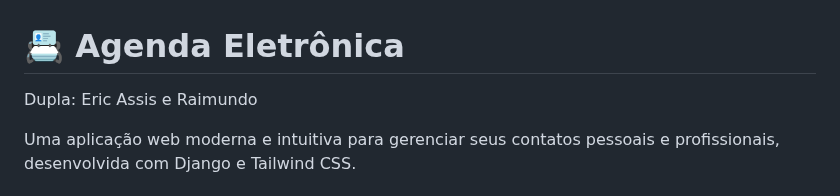
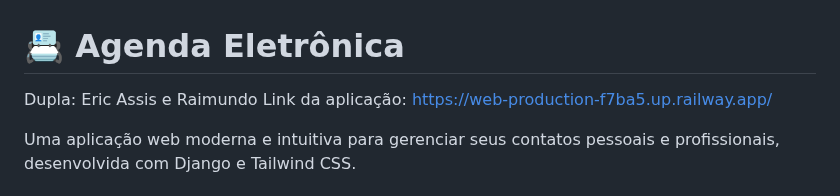
Before and after one commit to EricAssisdev/agendaPython, a Markdown page: README.md, the part around the change. GitHub-like rendering.

Commit message:
link deploy

```diff
--- a/README.md
+++ b/README.md
@@ -1,6 +1,7 @@
 # 📇 Agenda Eletrônica
 
 Dupla: Eric Assis e Raimundo
+Link da aplicação: https://web-production-f7ba5.up.railway.app/
 
 Uma aplicação web moderna e intuitiva para gerenciar seus contatos pessoais e profissionais, desenvolvida com Django e Tailwind CSS.
 
```
